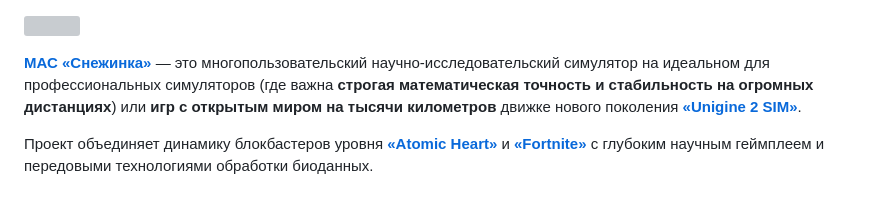
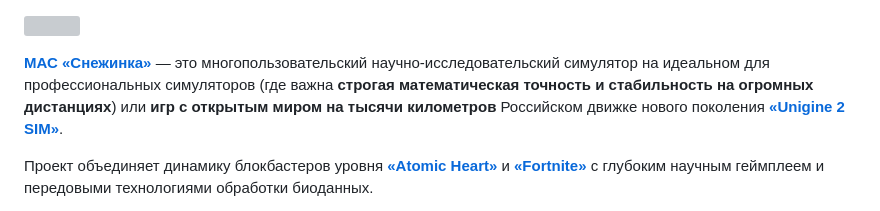
Before and after one commit to qfoldit/qfoldit.github.io, a Markdown page: README.md, the part around the change. Rendered like a GitHub page; grey boxes are pictures that could not be loaded.

```diff
--- a/README.md
+++ b/README.md
@@ -38,7 +38,7 @@
 
 ![](https://qfoldit.github.io/img/posters/atomvk.jpg)
 
-<a href="https://arctic-mipt.com/" target="blank">**МАС «Снежинка»**</a> — это многопользовательский научно-исследовательский симулятор на идеальном для профессиональных симуляторов (где важна **строгая математическая точность и стабильность на огромных дистанциях**) или **игр с открытым миром на тысячи километров** движке нового поколения <a href="https://unigine.com/products/sim/advantages/" target="blank">**«Unigine 2 SIM»**</a>.
+<a href="https://arctic-mipt.com/" target="blank">**МАС «Снежинка»**</a> — это многопользовательский научно-исследовательский симулятор на идеальном для профессиональных симуляторов (где важна **строгая математическая точность и стабильность на огромных дистанциях**) или **игр с открытым миром на тысячи километров** Российском движке нового поколения <a href="https://unigine.com/products/sim/advantages/" target="blank">**«Unigine 2 SIM»**</a>.
 
 Проект объединяет динамику блокбастеров уровня <a href="https://arctic-mipt.com/" target="blank">**«Atomic Heart»**</a> и <a href="https://arctic-mipt.com/" target="blank">**«Fortnite»**</a> с глубоким научным геймплеем и передовыми технологиями обработки биоданных.
 
```
